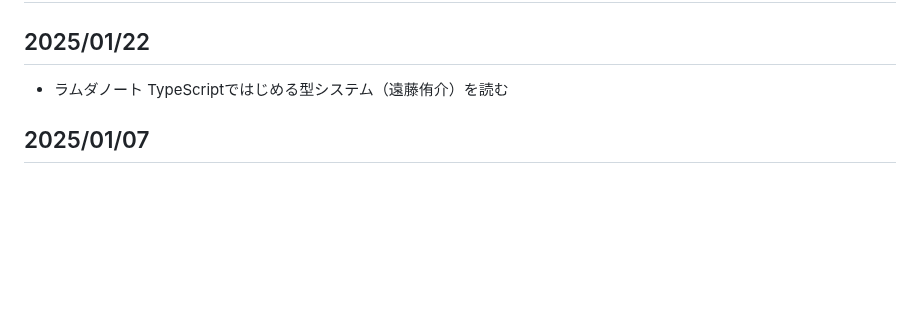
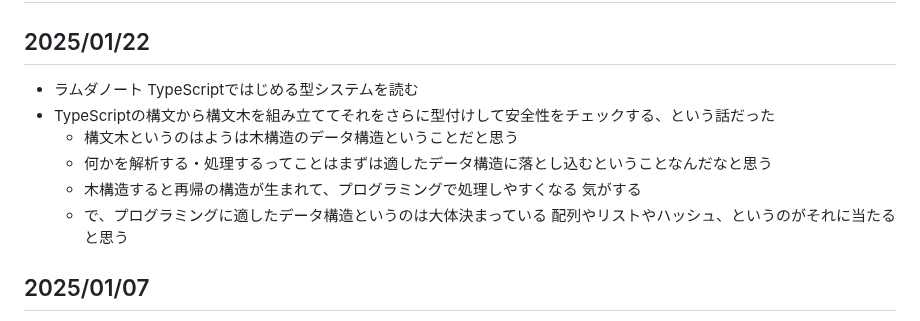
Before and after one commit to wataru-arai/til, a Markdown page: misc/note.md, the part around the change. Rendered like a GitHub page; blank space fills up the shorter version.

Commit message:
feat: ラムダノート TypeScriptではじめる型システム

```diff
--- a/misc/note.md
+++ b/misc/note.md
@@ -1,6 +1,11 @@
 # 学習ノート
 ## 2025/01/22
-- ラムダノート TypeScriptではじめる型システム（遠藤侑介）を読む
+- ラムダノート TypeScriptではじめる型システムを読む
+- TypeScriptの構文から構文木を組み立ててそれをさらに型付けして安全性をチェックする、という話だった
+  - 構文木というのはようは木構造のデータ構造ということだと思う
+  - 何かを解析する・処理するってことはまずは適したデータ構造に落とし込むということなんだなと思う
+  - 木構造すると再帰の構造が生まれて、プログラミングで処理しやすくなる 気がする
+  - で、プログラミングに適したデータ構造というのは大体決まっている 配列やリストやハッシュ、というのがそれに当たると思う
 
 ## 2025/01/07
 - 『教養としてのコンピュータサイエンス講義』の続きで気になっていた箇所を読むが、あまり収穫はなかった
```
